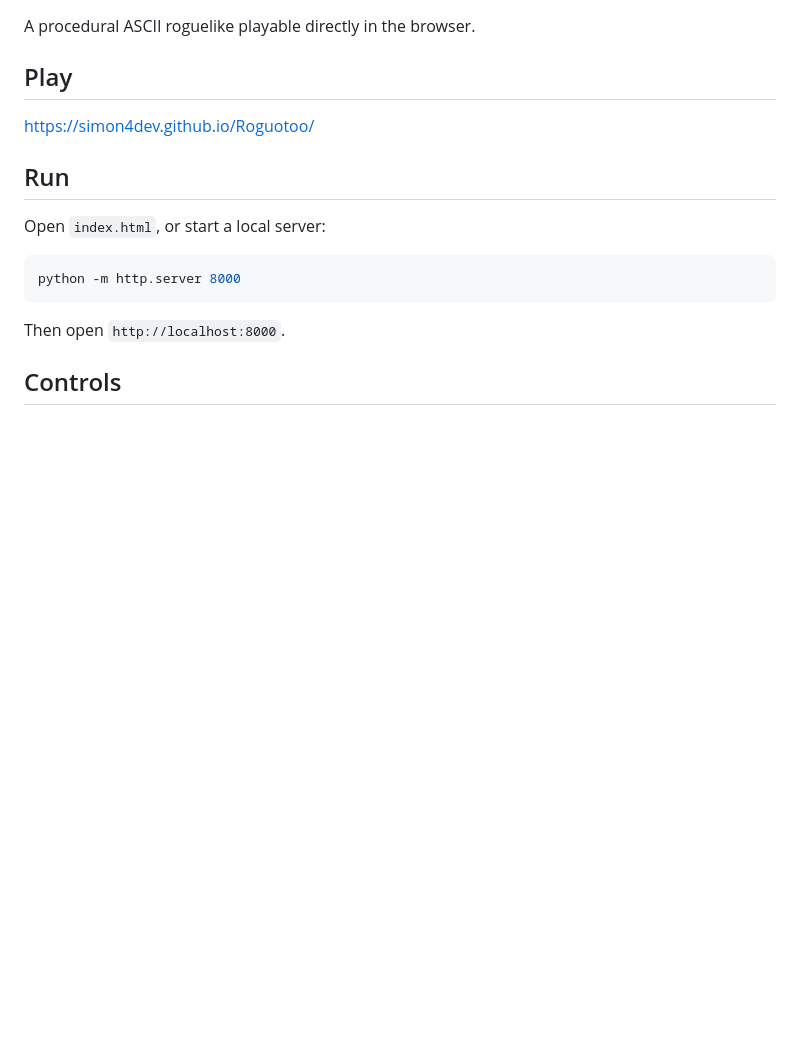
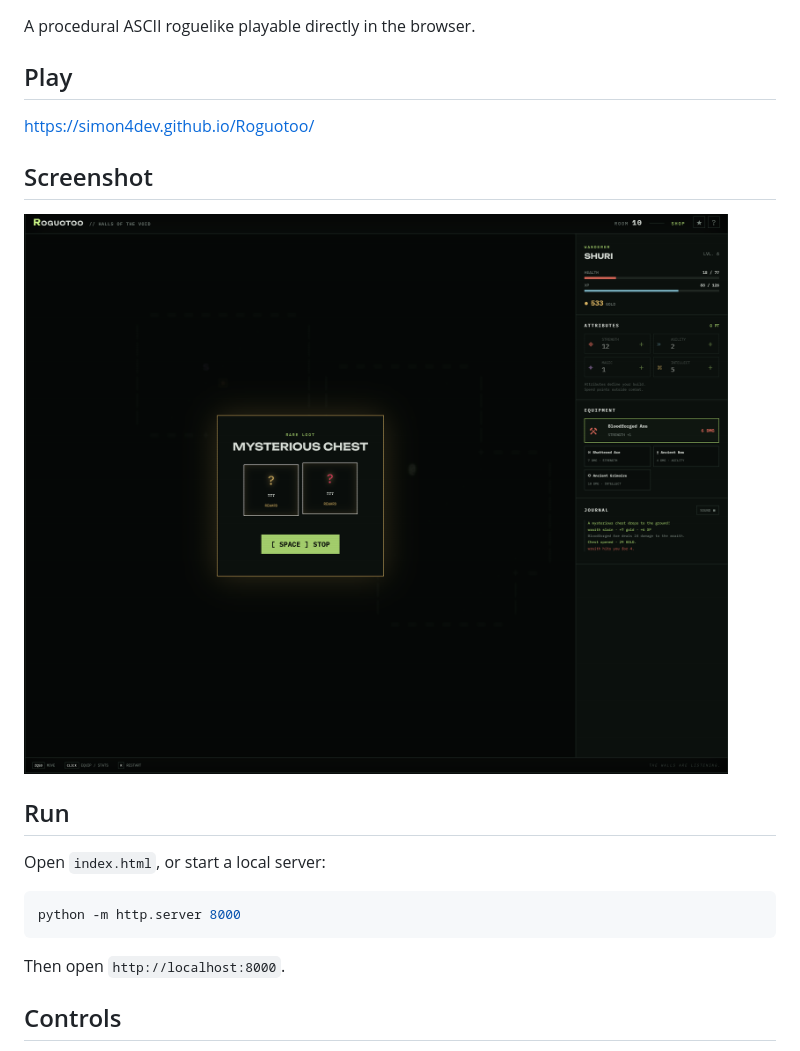
Before and after one commit to Simon4dev/Roguotoo, a Markdown page: README.md, the part around the change. Drawn GitHub-style; pictures changed too: assets/gameplay-chest.png (added); blank space fills up the shorter version.

Commit message:
Add gameplay screenshot to README

```diff
--- a/README.md
+++ b/README.md
@@ -5,6 +5,10 @@ A procedural ASCII roguelike playable directly in the browser.
 ## Play
 
 https://simon4dev.github.io/Roguotoo/
+
+## Screenshot
+
+![Roguotoo gameplay — mysterious chest reward roll](assets/gameplay-chest.png)
 
 ## Run
 
```
